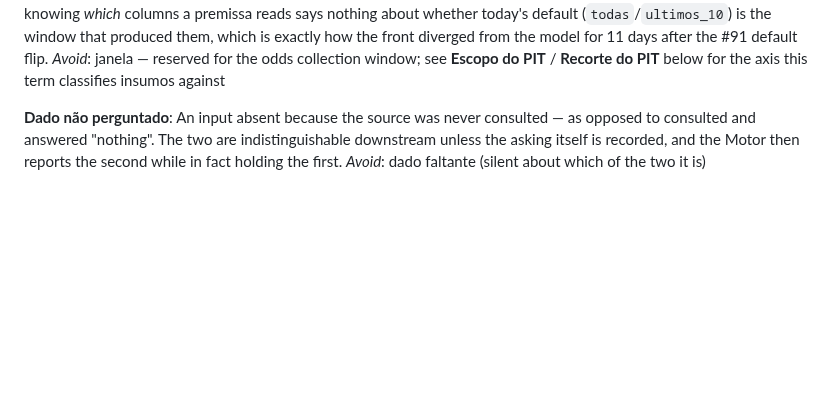
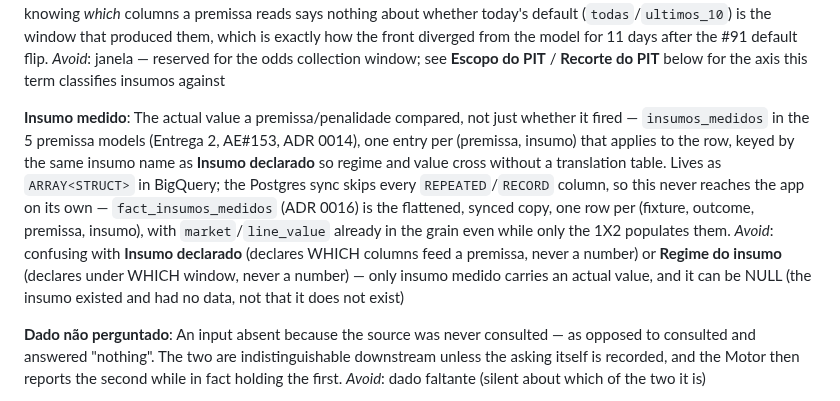
Before and after one commit to tech-lamjav/analytics-engineering, a Markdown page: dbt_futebol/CONTEXT.md, the part around the change. Rendered like a GitHub page; blank space fills up the shorter version.

Commit message:
docs(futebol): ADR 0016 e glossário pra Entrega 3 do #147/#148 (issue #175)
Sessão /grill-with-docs em cima da decisão do Victor no ClickUp wdx6zf0nnv:
insumos_medidos (ADR 0014/AE#153) vira tabela achatada (fact_insumos_medidos)
pra atravessar o sync BQ->Postgres, que pula REPEATED/RECORD. Registra por que
market/line_value entram no grão desde já (mesmo defeito de grão-que-muda que
já mordeu o sync 4 vezes) e a fronteira dos três repos (allowlist e migration
ficam fora desta entrega). CONTEXT.md ganha "Insumo medido", distinguido de
Insumo declarado e Regime do insumo.

Co-Authored-By: Claude Sonnet 5 <noreply@anthropic.com>
Claude-Session: https://claude.ai/code/session_01GEmdTgErJRdK7DMZo3v3GA

```diff
--- a/dbt_futebol/CONTEXT.md
+++ b/dbt_futebol/CONTEXT.md
@@ -315,6 +315,20 @@ window that produced them, which is exactly how the front diverged from the mode
 days after the #91 default flip.
 _Avoid_: janela — reserved for the odds collection window; see **Escopo do PIT** /
 **Recorte do PIT** below for the axis this term classifies insumos against
+
+**Insumo medido**:
+The actual value a premissa/penalidade compared, not just whether it fired —
+`insumos_medidos` in the 5 premissa models (Entrega 2, AE#153, ADR 0014), one entry per
+(premissa, insumo) that applies to the row, keyed by the same insumo name as **Insumo
+declarado** so regime and value cross without a translation table. Lives as `ARRAY<STRUCT>`
+in BigQuery; the Postgres sync skips every `REPEATED`/`RECORD` column, so this never reaches
+the app on its own — `fact_insumos_medidos` (ADR 0016) is the flattened, synced copy, one row
+per (fixture, outcome, premissa, insumo), with `market`/`line_value` already in the grain even
+while only the 1X2 populates them.
+_Avoid_: confusing with **Insumo declarado** (declares WHICH columns feed a premissa, never a
+number) or **Regime do insumo** (declares under WHICH window, never a number) — only insumo
+medido carries an actual value, and it can be NULL (the insumo existed and had no data, not
+that it does not exist)
 
 **Dado não perguntado**:
 An input absent because the source was never consulted — as opposed to consulted and
```
Also changed, not shown: 1 other file.
